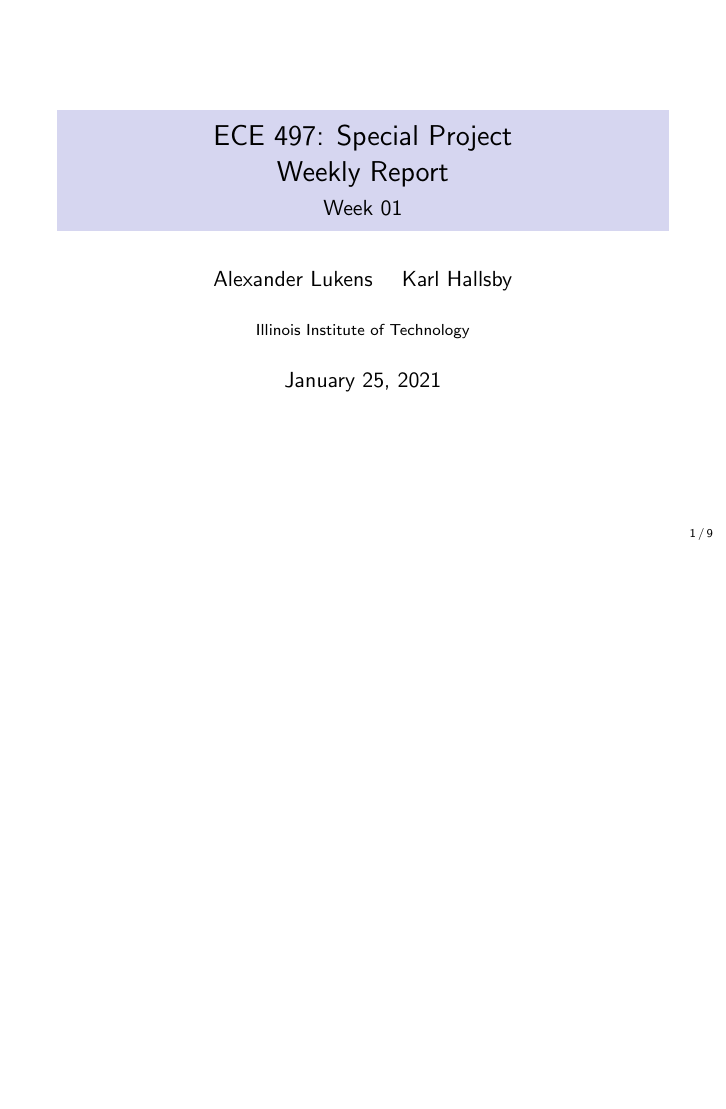
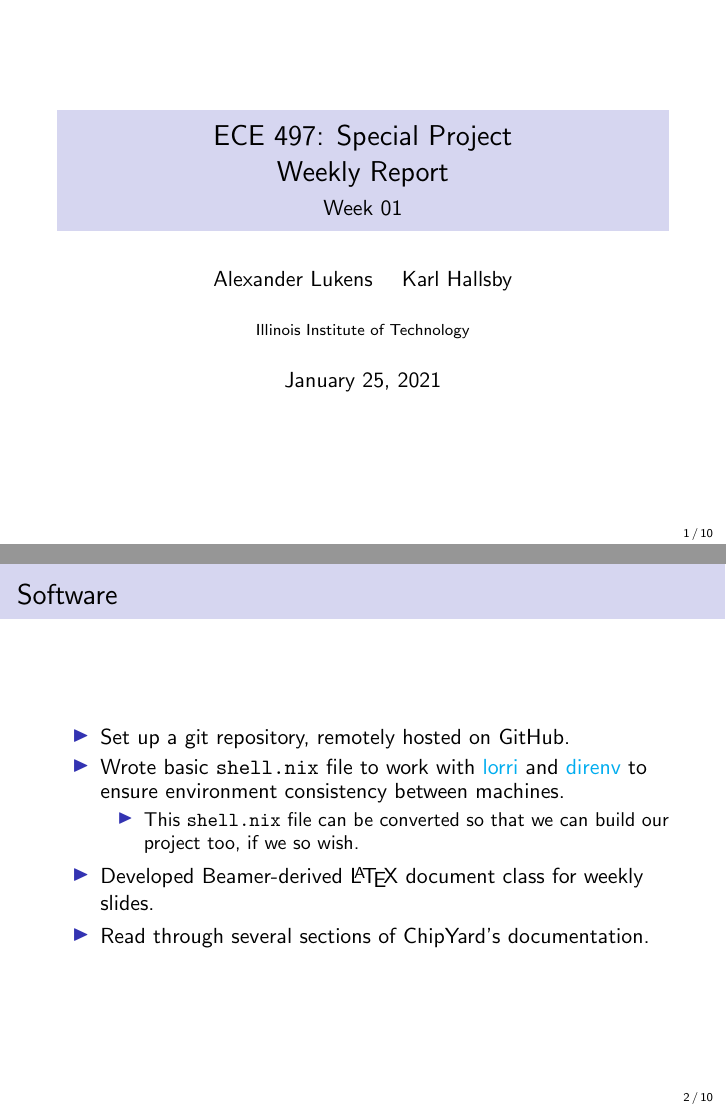
Before and after one commit to KarlJoad/ece497, LaTeX slides (weekly_report/week_01.tex): page 1 of 9 before the commit and pages 1 and 2 of 10 after it, the two joined at a grey line, the shorter picture padded with empty space. Compiled offline with pdfLaTeX.

Commit message:
Karl/week01: add frame of the work we have done this week

```diff
--- a/weekly_report/week_01.tex
+++ b/weekly_report/week_01.tex
@@ -15,6 +15,21 @@
 \end{frame}
 
 \section{Existing Work}\label{sec:Existing Work}
+\section{Work We Did}\label{sec:Work_We_Did}
+\begin{frame}
+  \frametitle{Software}
+  \begin{itemize}
+  \item Set up a git repository, remotely hosted on GitHub.
+  \item Wrote basic \texttt{shell.nix} file to work with \href{https://github.com/target/lorri}{lorri} and \href{https://github.com/direnv/direnv}{direnv} to ensure environment consistency between machines.
+    \begin{itemize}
+    \item This \texttt{shell.nix} file can be converted so that
+      we can build our project too, if we so wish.
+    \end{itemize}
+  \item Developed Beamer-derived \LaTeX{} document class for weekly slides.
+  \item Read through several sections of ChipYard's documentation.
+  \end{itemize}
+\end{frame}
+
 \subsection{ChipYard}\label{subsec:ChipYard}
 \begin{frame}
   \frametitle{ChipYard~\cite{chipyard}}
```
